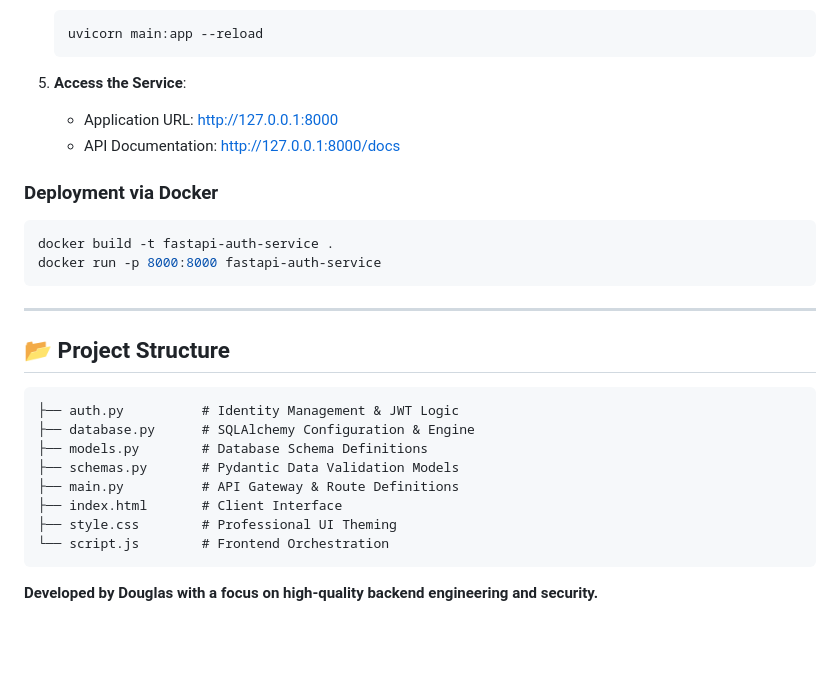
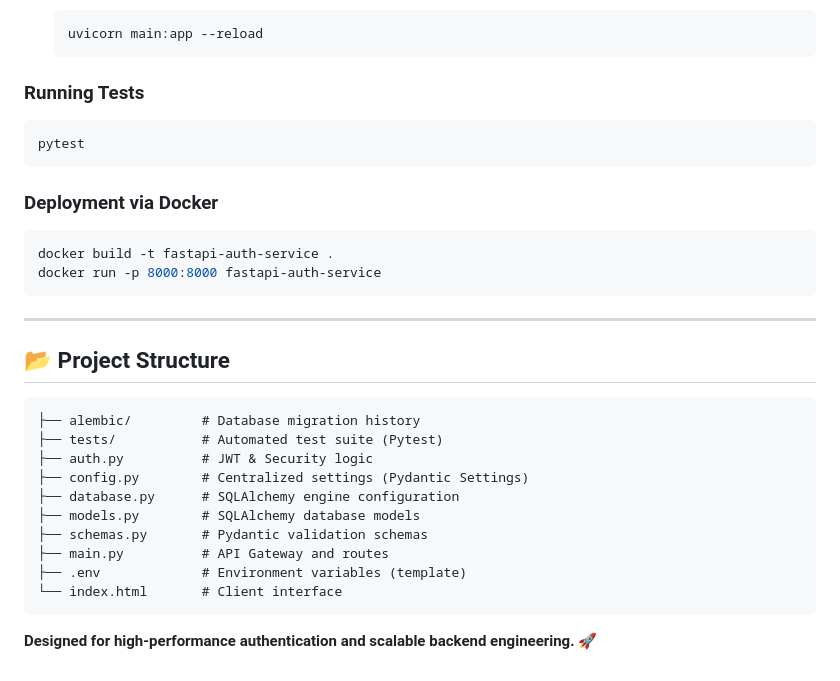
Before and after one commit to DouglasScarello/FastAPIAuthServic, a Markdown page: README.md, the part around one of its changes. Drawn GitHub-style; blank space fills up the shorter version.

````diff
--- a/README.md
+++ b/README.md
@@ -67,9 +72,10 @@ The project includes a comprehensive administration dashboard to demonstrate the
    uvicorn main:app --reload
    ```
 
-5. **Access the Service**:
-   - Application URL: [http://127.0.0.1:8000](http://127.0.0.1:8000)
-   - API Documentation: [http://127.0.0.1:8000/docs](http://127.0.0.1:8000/docs)
+### Running Tests
+```bash
+pytest
+```
 
 ### Deployment via Docker
 ```bash
@@ -82,14 +88,16 @@ docker run -p 8000:8000 fastapi-auth-service
 ## 📂 Project Structure
 
 ```text
-├── auth.py          # Identity Management & JWT Logic
-├── database.py      # SQLAlchemy Configuration & Engine
-├── models.py        # Database Schema Definitions
-├── schemas.py       # Pydantic Data Validation Models
-├── main.py          # API Gateway & Route Definitions
-├── index.html       # Client Interface
-├── style.css        # Professional UI Theming
-└── script.js        # Frontend Orchestration
+├── alembic/         # Database migration history
+├── tests/           # Automated test suite (Pytest)
+├── auth.py          # JWT & Security logic
+├── config.py        # Centralized settings (Pydantic Settings)
+├── database.py      # SQLAlchemy engine configuration
+├── models.py        # SQLAlchemy database models
+├── schemas.py       # Pydantic validation schemas
+├── main.py          # API Gateway and routes
+├── .env             # Environment variables (template)
+└── index.html       # Client interface
 ```
 
-**Developed by Douglas with a focus on high-quality backend engineering and security.**
+**Designed for high-performance authentication and scalable backend engineering.** 🚀
````
Also changed, not shown: other parts of README.md (+27 -22 lines).
